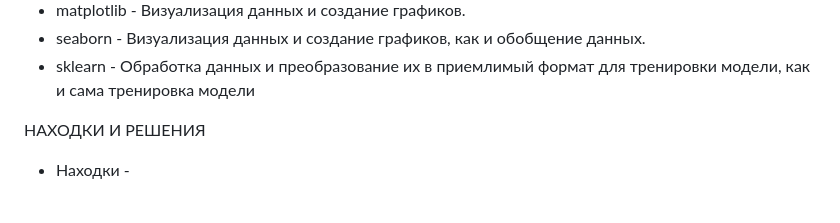
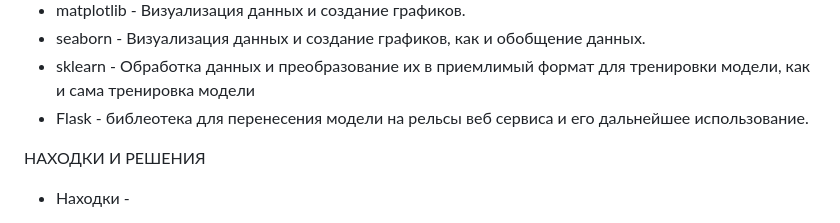
Before and after one commit to StrangeSas/StudentGradesModel, a Markdown page: README.MD, the part around the change. Rendered like a GitHub page.

```diff
--- a/README.MD
+++ b/README.MD
@@ -23,6 +23,7 @@ Pandas, Numpy, matplotlib, seaborn, sklearn
 - seaborn - Визуализация данных и создание графиков, как и обобщение данных.
 - sklearn - Обработка данных и преобразование их в приемлимый формат для тренировки модели, как и сама тренировка
 модели
+- Flask - библеотека для перенесения модели на рельсы веб сервиса и его дальнейшее использование.
 
 НАХОДКИ И РЕШЕНИЯ
 
```
